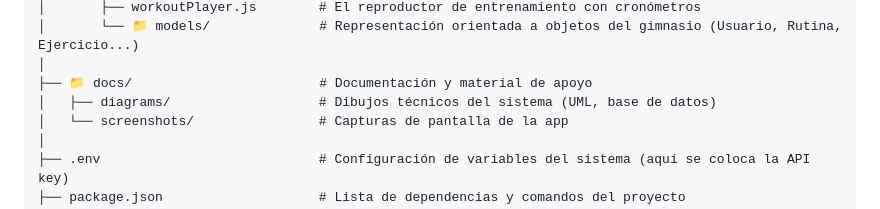
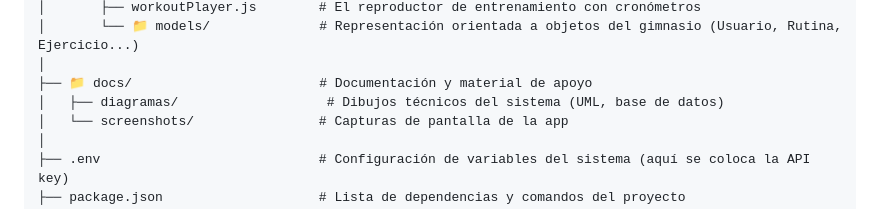
Before and after one commit to YaskCode-laboratory/GymPro, a Markdown page: README.md, the part around the change. Drawn GitHub-style.

Commit message:
Fix typo in directory name from 'diagrams' to 'diagramas'

```diff
--- a/README.md
+++ b/README.md
@@ -79,7 +79,7 @@ gympro/
 │       └── 📁 models/              # Representación orientada a objetos del gimnasio (Usuario, Rutina, Ejercicio...)
 │
 ├── 📁 docs/                        # Documentación y material de apoyo
-│   ├── diagrams/                   # Dibujos técnicos del sistema (UML, base de datos)
+│   ├── diagramas/                   # Dibujos técnicos del sistema (UML, base de datos)
 │   └── screenshots/                # Capturas de pantalla de la app
 │
 ├── .env                            # Configuración de variables del sistema (aquí se coloca la API key)
```
